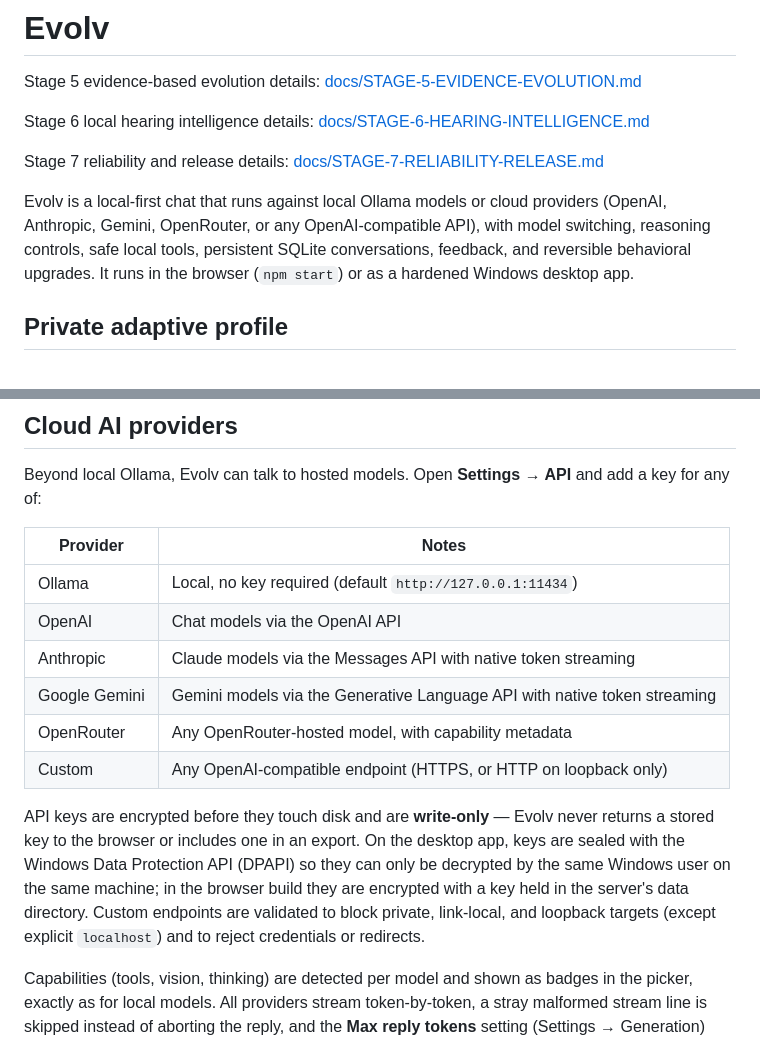
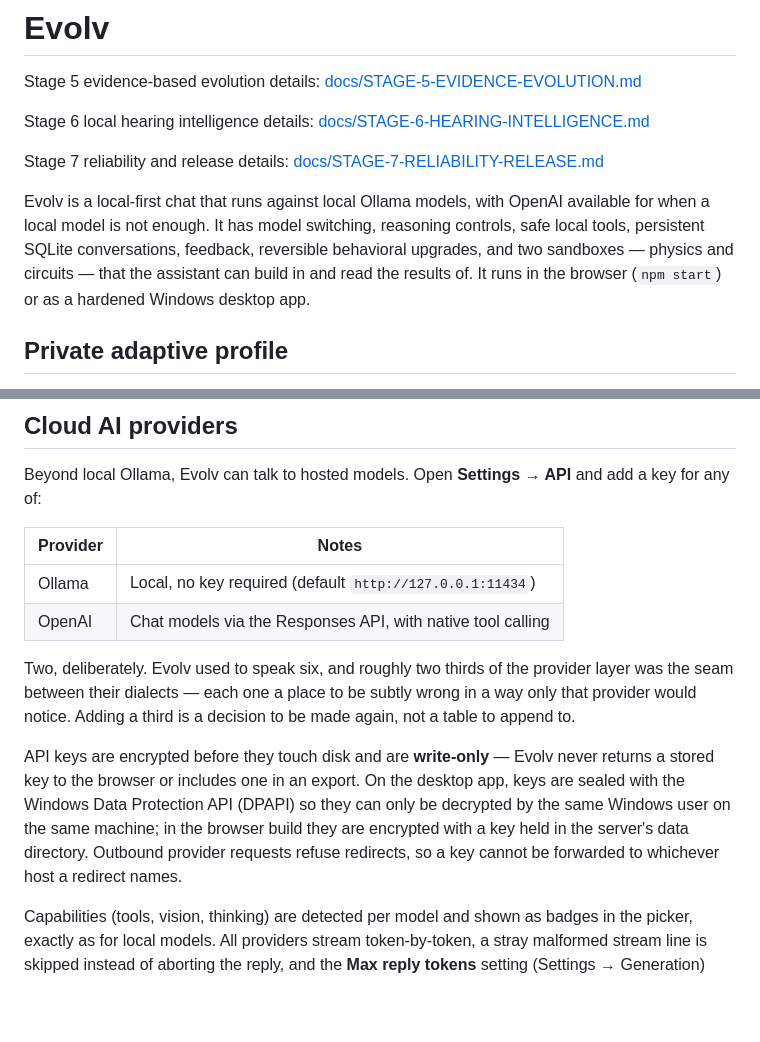
Before and after one commit to WI7ARD/evolv-ai, a Markdown page: README.md, 2 parts joined by grey strips. Rendered like a GitHub page; blank space fills up the shorter version.

```diff
--- a/README.md
+++ b/README.md
@@ -6,11 +6,12 @@ Stage 6 local hearing intelligence details: [docs/STAGE-6-HEARING-INTELLIGENCE.m
 
 Stage 7 reliability and release details: [docs/STAGE-7-RELIABILITY-RELEASE.md](docs/STAGE-7-RELIABILITY-RELEASE.md)
 
-Evolv is a local-first chat that runs against local Ollama models or cloud
-providers (OpenAI, Anthropic, Gemini, OpenRouter, or any OpenAI-compatible API),
-with model switching, reasoning controls, safe local tools, persistent SQLite
-conversations, feedback, and reversible behavioral upgrades. It runs in the
-browser (`npm start`) or as a hardened Windows desktop app.
+Evolv is a local-first chat that runs against local Ollama models, with OpenAI
+available for when a local model is not enough. It has model switching,
+reasoning controls, safe local tools, persistent SQLite conversations, feedback,
+reversible behavioral upgrades, and two sandboxes — physics and circuits — that
+the assistant can build in and read the results of. It runs in the browser
+(`npm start`) or as a hardened Windows desktop app.
 
 ## Private adaptive profile
 
@@ -133,19 +134,20 @@ add a key for any of:
 | Provider | Notes |
 | --- | --- |
 | Ollama | Local, no key required (default `http://127.0.0.1:11434`) |
-| OpenAI | Chat models via the OpenAI API |
-| Anthropic | Claude models via the Messages API with native token streaming |
-| Google Gemini | Gemini models via the Generative Language API with native token streaming |
-| OpenRouter | Any OpenRouter-hosted model, with capability metadata |
-| Custom | Any OpenAI-compatible endpoint (HTTPS, or HTTP on loopback only) |
+| OpenAI | Chat models via the Responses API, with native tool calling |
+
+Two, deliberately. Evolv used to speak six, and roughly two thirds of the
+provider layer was the seam between their dialects — each one a place to be
+subtly wrong in a way only that provider would notice. Adding a third is a
+decision to be made again, not a table to append to.
 
 API keys are encrypted before they touch disk and are **write-only** — Evolv
 never returns a stored key to the browser or includes one in an export. On the
 desktop app, keys are sealed with the Windows Data Protection API (DPAPI) so
 they can only be decrypted by the same Windows user on the same machine; in the
 browser build they are encrypted with a key held in the server's data directory.
-Custom endpoints are validated to block private, link-local, and loopback
-targets (except explicit `localhost`) and to reject credentials or redirects.
+Outbound provider requests refuse redirects, so a key cannot be forwarded to
+whichever host a redirect names.
 
 Capabilities (tools, vision, thinking) are detected per model and shown as
 badges in the picker, exactly as for local models. All providers stream
```
Also changed, not shown: docs/DEVLOG-circuit-sandbox.md (added, +118 -0 lines), docs/ITCH-DESCRIPTION.md (added, +74 -0 lines).
